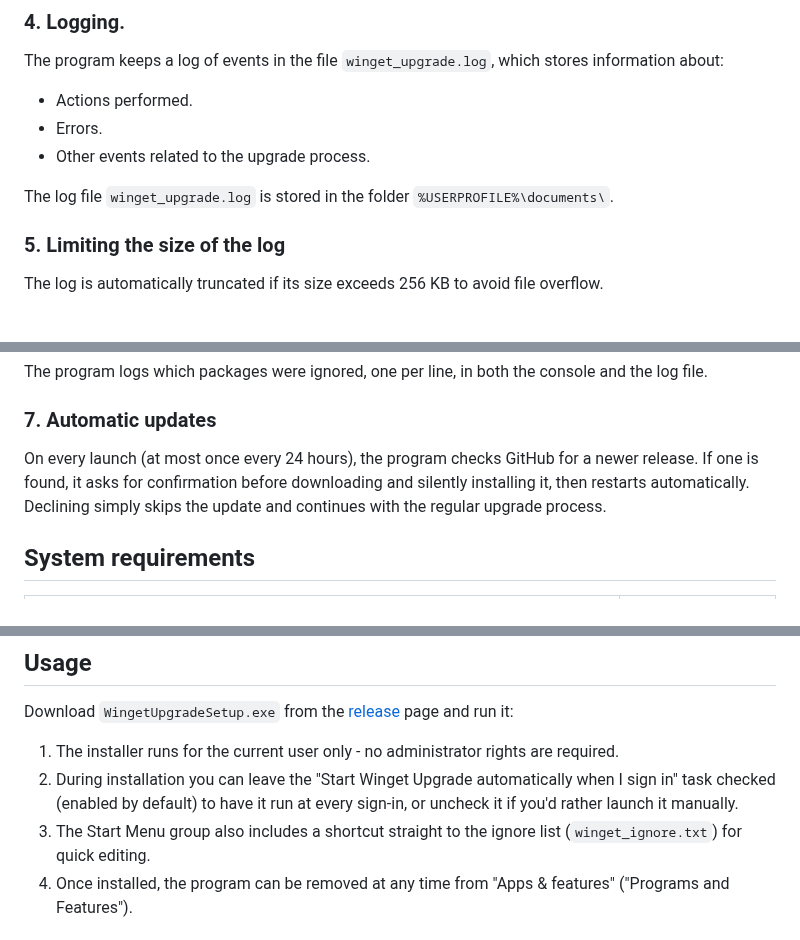
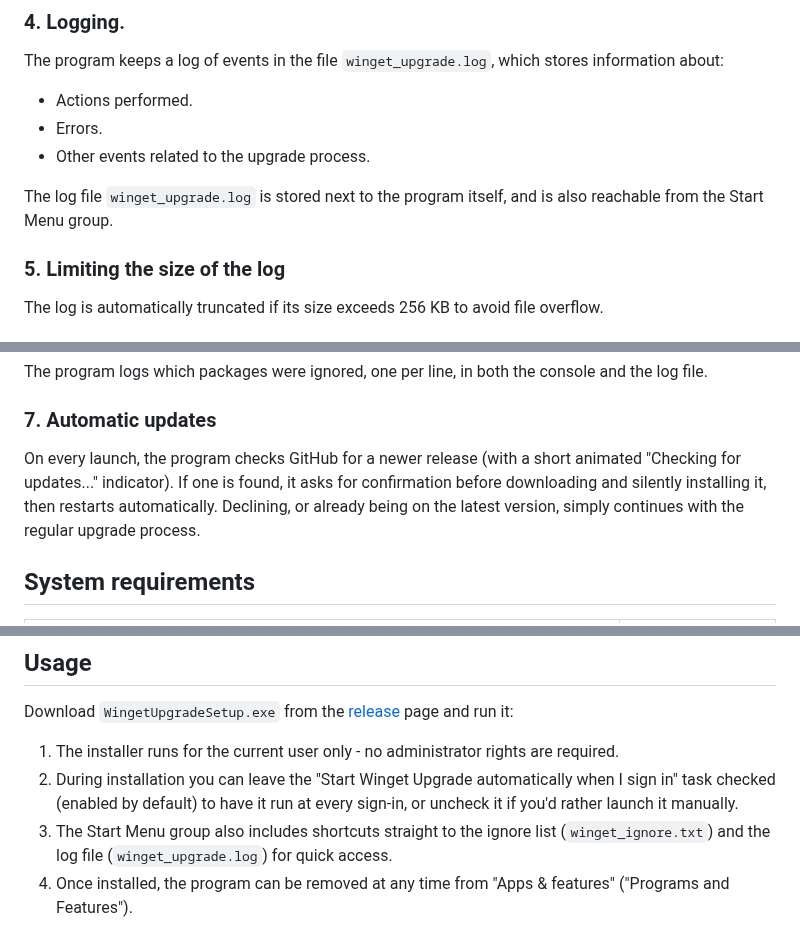
Before and after one commit to sergeiown/Winget_Upgrade, a Markdown page: readme.md, 3 parts joined by grey strips. GitHub-like rendering.

```diff
--- a/readme.md
+++ b/readme.md
@@ -56,7 +39,7 @@ The program keeps a log of events in the file `winget_upgrade.log`, which stores
 - Errors.
 - Other events related to the upgrade process.
 
-The log file `winget_upgrade.log` is stored in the folder `%USERPROFILE%\documents\`.
+The log file `winget_upgrade.log` is stored next to the program itself, and is also reachable from the Start Menu group.
 
 ### 5. Limiting the size of the log
 The log is automatically truncated if its size exceeds 256 KB to avoid file overflow.
@@ -76,7 +59,7 @@ If an older `winget_ignore.json` from a previous version is found, its entries a
 The program logs which packages were ignored, one per line, in both the console and the log file.
 
 ### 7. Automatic updates
-On every launch (at most once every 24 hours), the program checks GitHub for a newer release. If one is found, it asks for confirmation before downloading and silently installing it, then restarts automatically. Declining simply skips the update and continues with the regular upgrade process.
+On every launch, the program checks GitHub for a newer release (with a short animated "Checking for updates..." indicator). If one is found, it asks for confirmation before downloading and silently installing it, then restarts automatically. Declining, or already being on the latest version, simply continues with the regular upgrade process.
 
 ## System requirements
 
@@ -89,7 +72,7 @@ Download `WingetUpgradeSetup.exe` from the [release](https://github.com/sergeiow
 
 1. The installer runs for the current user only - no administrator rights are required.
 2. During installation you can leave the "Start Winget Upgrade automatically when I sign in" task checked (enabled by default) to have it run at every sign-in, or uncheck it if you'd rather launch it manually.
-3. The Start Menu group also includes a shortcut straight to the ignore list (`winget_ignore.txt`) for quick editing.
+3. The Start Menu group also includes shortcuts straight to the ignore list (`winget_ignore.txt`) and the log file (`winget_upgrade.log`) for quick access.
 4. Once installed, the program can be removed at any time from "Apps & features" ("Programs and Features").
 
 ## Error messages
```
Also changed, not shown: other parts of readme.md (+1 -18 lines), RELEASE_NOTES.md (added, +29 -0 lines), readme_ua.md (+4 -21 lines), sagittarius_1x1.png (added), 9 other files.
